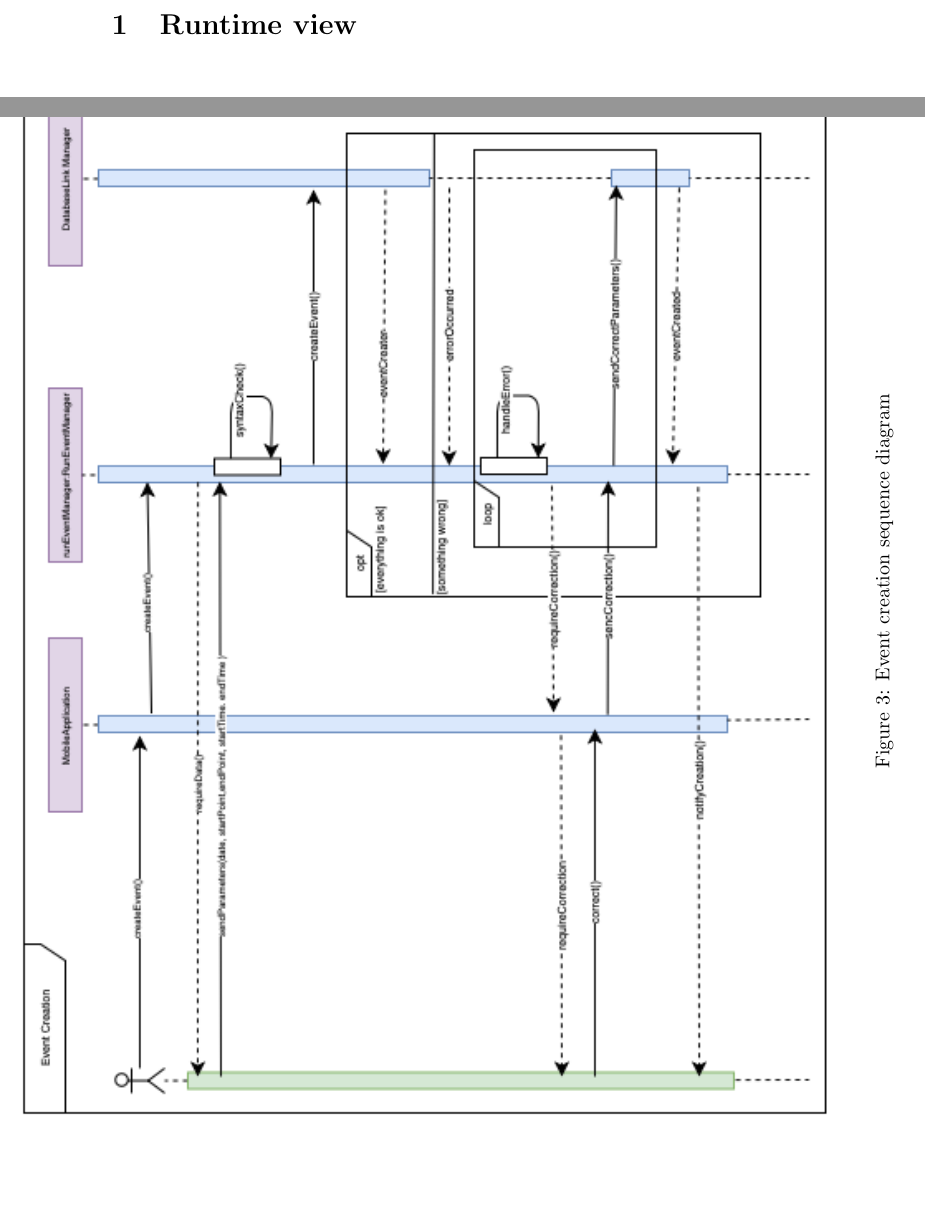
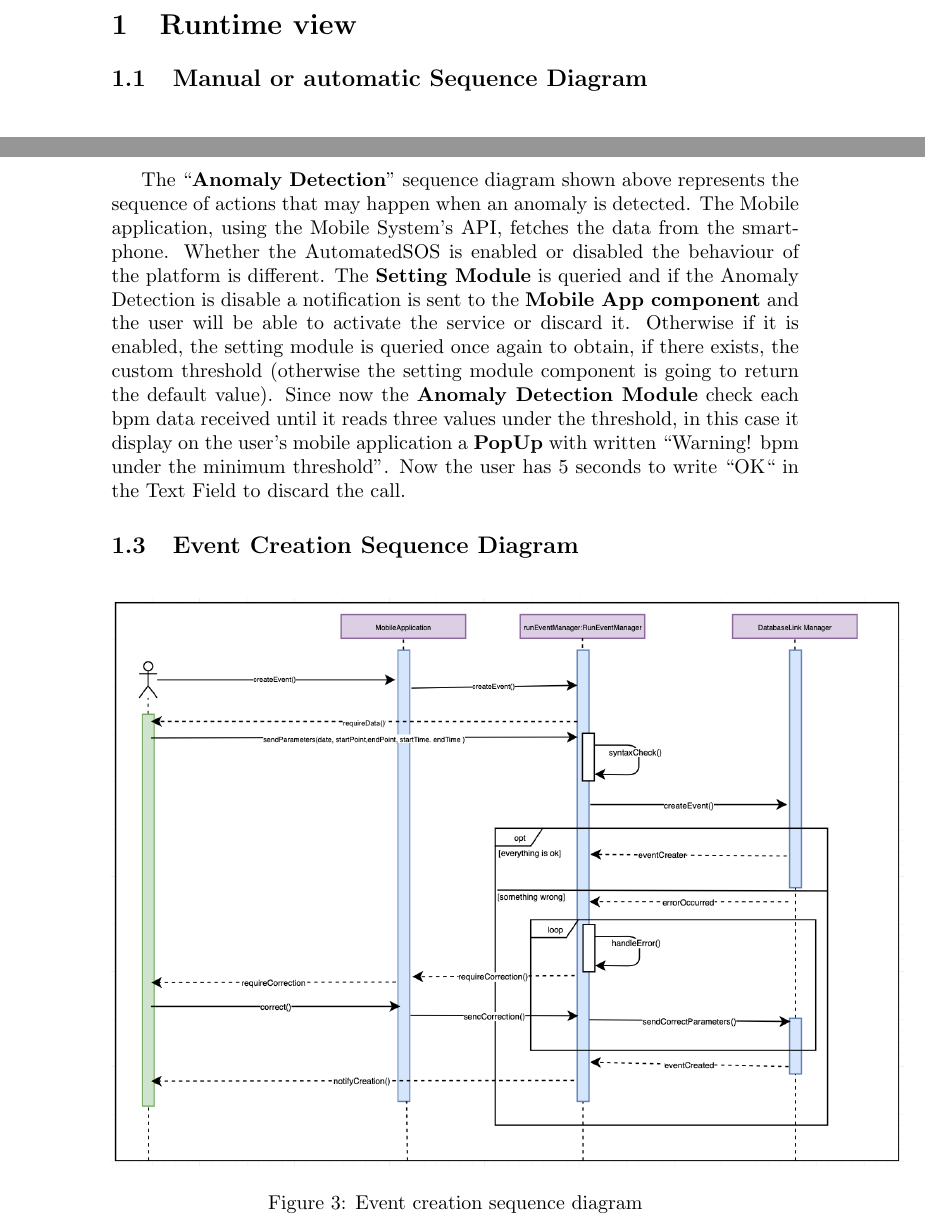
Before and after one commit to stefanomartina/MartinaNicheliniPeressini, a LaTeX document (DD/RunTimeview.tex): two parts of pages 1 and 3 of 3, joined at a grey line, cut so that both start at the same text, the shorter picture padded with empty space. Compiled offline with pdfLaTeX.

Commit message:
Added description and fixed sequence diagram image

```diff
--- a/DD/RunTimeview.tex
+++ b/DD/RunTimeview.tex
@@ -2,6 +2,6 @@
 \begin{document}
 
 \section{Runtime view}
-
+\subsection{Manual or automatic Sequence Diagram}
 \begin{figure}[h!]
 \centering
@@ -15,11 +18,22 @@
 \caption{Automated SOS sequence diagram}
 \end{figure}
 
-\begin{sidewaysfigure}
+The “\textbf{Anomaly Detection}” sequence diagram shown above represents the sequence of actions that may happen when an anomaly is detected.
+The Mobile application, using the Mobile System’s API, fetches the data from the smartphone.
+Whether the AutomatedSOS is enabled or disabled the behaviour of the platform is different.
+The \textbf{Setting Module} is queried and if the Anomaly Detection is disable a notification is sent to the \textbf{Mobile App component} and the user will be able to activate the service or discard it.
+Otherwise if it is enabled, the setting module is queried once again to obtain, if there exists, the custom threshold (otherwise the setting module component is going to return the default value).
+Since now the \textbf{Anomaly Detection Module} check each bpm data received until it reads three values under the threshold, in this case it display on the user’s mobile application a \textbf{PopUp} with written “Warning! bpm under the minimum threshold”.
+Now the user has 5 seconds to write “OK“ in the Text Field to discard the call.
+
+
+\subsection{Event Creation Sequence Diagram}
+\begin{figure}[h!]
 \centering
-\includegraphics[width=\textwidth]{Figures/EventCreation}
+\includegraphics[height=10.00cm,keepaspectratio]{Figures/EventCreation}
 \caption{Event creation sequence diagram}
-\end{sidewaysfigure}
+
+\end{figure}}
 
 \newpage
 
```
Also changed, not shown: DD/DD.pdf, DD/Figures/EventCreation.png, DD/RunTimeview.tex (5 more changed lines).
